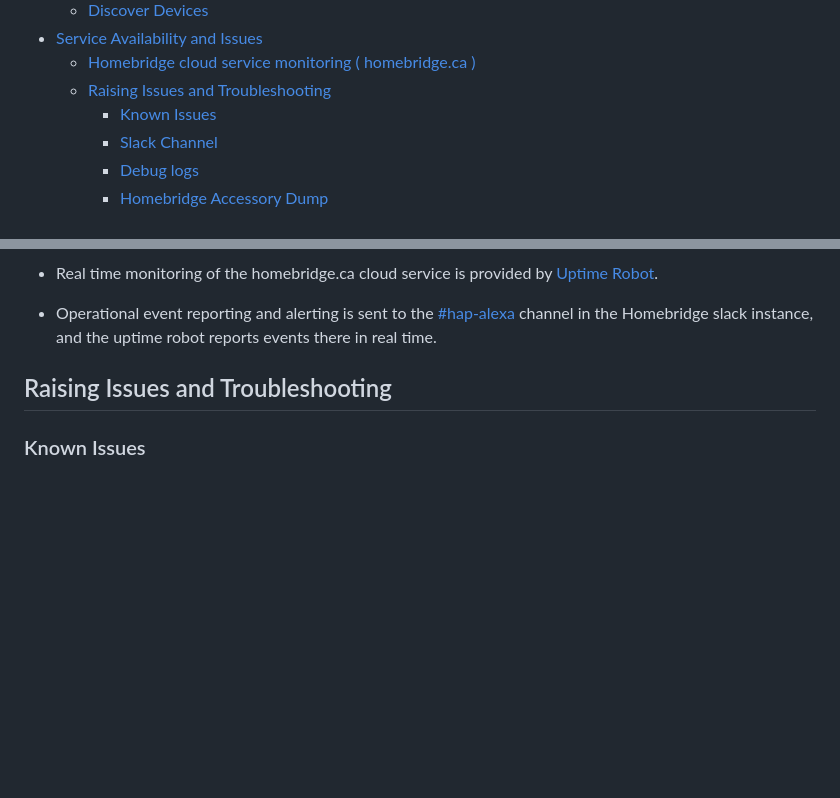
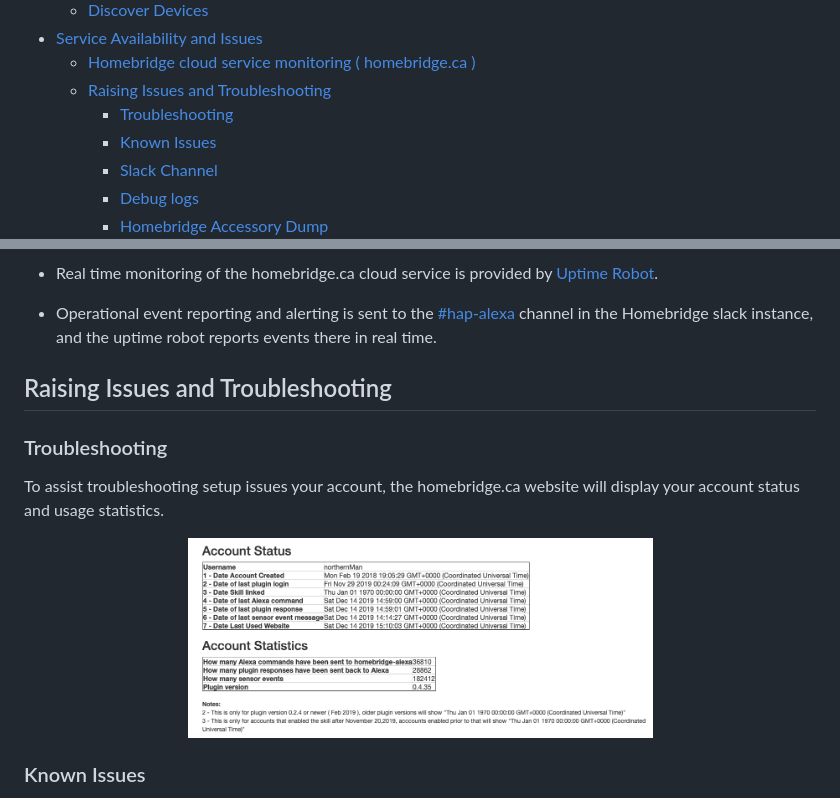
Before and after one commit to NorthernMan54/homebridge-alexa, a Markdown page: README.md, 2 parts joined by grey strips. Drawn GitHub-style; pictures changed too: docs/AccountStatus.png (added); blank space fills up the shorter version.

```diff
--- a/README.md
+++ b/README.md
@@ -65,6 +65,7 @@ You will need to manually remove all existing devices after upgrading and setup
    * [Service Availability and Issues](#service-availability-and-issues)
       * [Homebridge cloud service monitoring ( homebridge.ca )](#homebridge-cloud-service-monitoring--homebridgeca-)
       * [Raising Issues and Troubleshooting](#raising-issues-and-troubleshooting)
+         * [Troubleshooting](#troubleshooting)
          * [Known Issues](#known-issues)
          * [Slack Channel](#slack-channel)
          * [Debug logs](#debug-logs)
@@ -607,6 +608,14 @@ Please note, as part of the verbose output from discovery devices, all your devi
 
 ## Raising Issues and Troubleshooting
 
+### Troubleshooting ###
+
+To assist troubleshooting setup issues your account, the homebridge.ca website will display your account status and usage statistics.
+
+<p align="center">
+    <img src="docs/AccountStatus.png" height="200">
+</p>
+
 ### Known Issues
 
 * I have started recording troubleshooting tips here based on issues seen by the community [Troubleshooting](Troubleshooting.MD).
```
Also changed, not shown: 1 other file.
